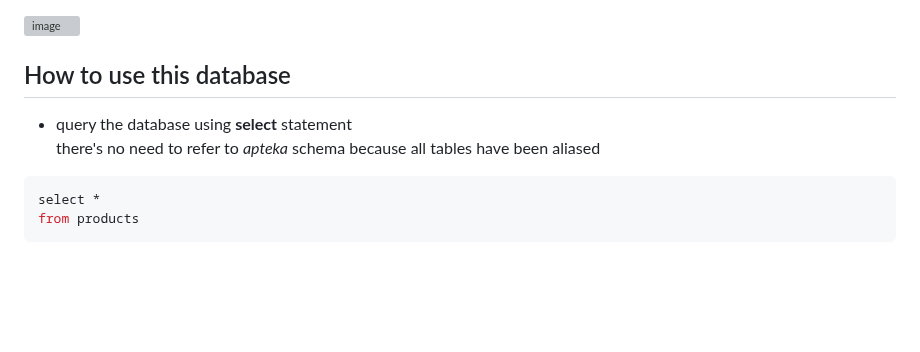
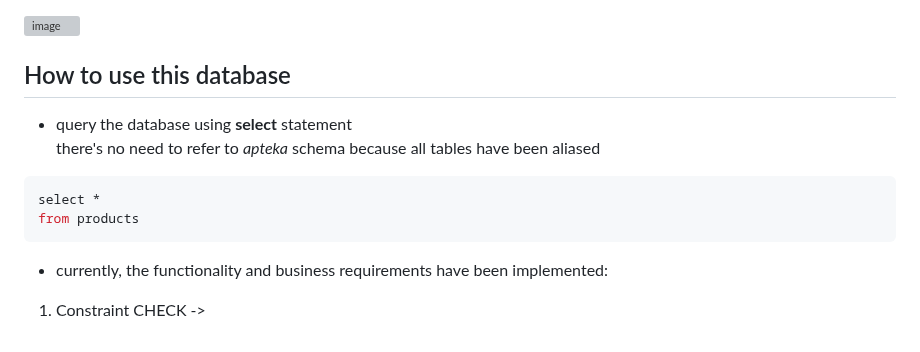
Before and after one commit to Martin8843/sql-pharmacy-project, a Markdown page: README.md, the part around the change. Drawn GitHub-style; blank space fills up the shorter version; grey boxes are pictures that could not be loaded.

````diff
--- a/README.md
+++ b/README.md
@@ -95,10 +95,11 @@ If it's succeded then click Save to save the connection in the Connections pane,
 ![image](https://github.com/Martin8843/Online_Pharmacy_Data_Base/assets/133570177/43697008-7697-4621-92e8-b2aa358e753d)
 
 ## How to use this database
-
 * query the database using **select** statement
 there's no need to refer to *apteka* schema because all tables have been aliased
 ```sql
 select *
 from products
 ```
+* currently, the functionality and business requirements have been implemented:
+1. Constraint CHECK ->
````
